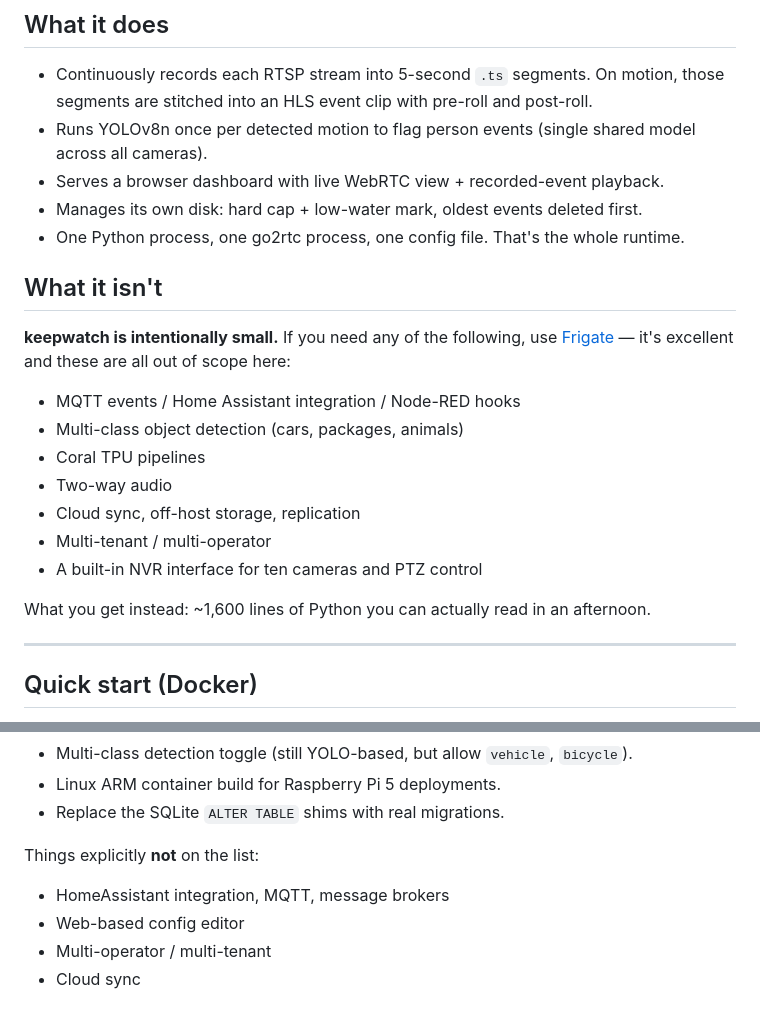
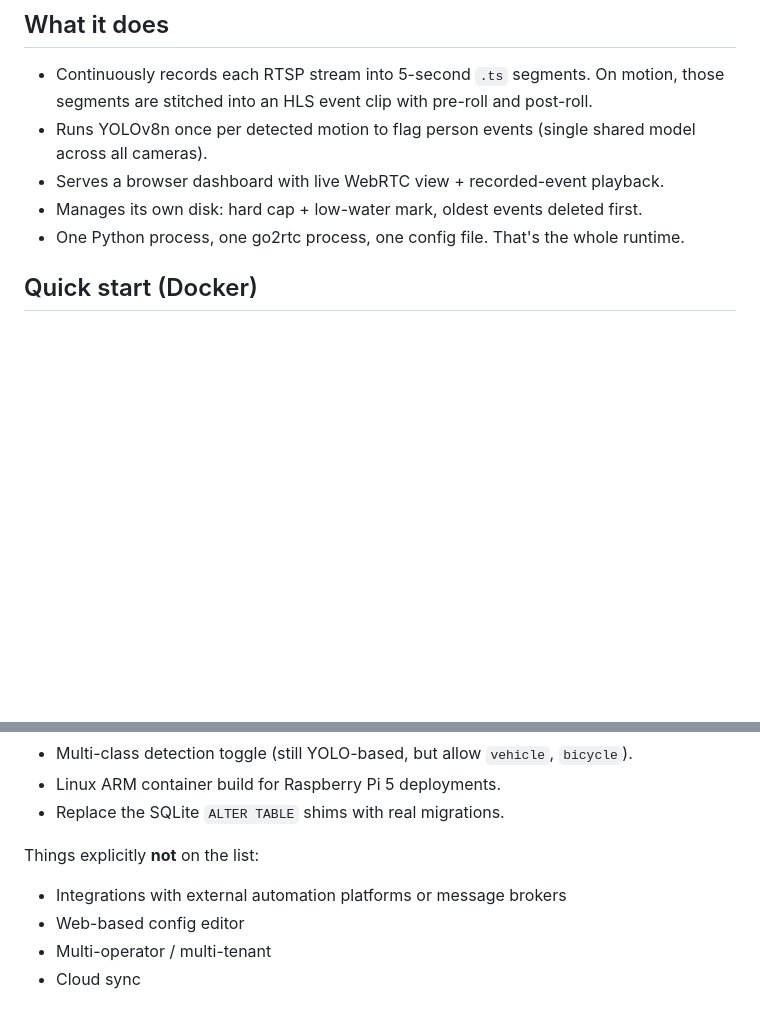
Before and after one commit to kadekp/keepwatch, a Markdown page: README.md, 2 parts joined by grey strips. GitHub-like rendering; blank space fills up the shorter version.

Commit message:
docs: drop competing-product mentions
Remove the "What it isn't" section and product names from the
README roadmap and the CONTRIBUTING out-of-scope list. The repo
should describe its own positioning without naming or linking
to other products.

```diff
--- a/README.md
+++ b/README.md
@@ -22,22 +22,6 @@ A small, readable, self-hosted CCTV recorder for the home lab. **One config file
 - Serves a browser dashboard with live WebRTC view + recorded-event playback.
 - Manages its own disk: hard cap + low-water mark, oldest events deleted first.
 - One Python process, one go2rtc process, one config file. That's the whole runtime.
-
-## What it isn't
-
-**keepwatch is intentionally small.** If you need any of the following, use [Frigate](https://frigate.video/) — it's excellent and these are all out of scope here:
-
-- MQTT events / Home Assistant integration / Node-RED hooks
-- Multi-class object detection (cars, packages, animals)
-- Coral TPU pipelines
-- Two-way audio
-- Cloud sync, off-host storage, replication
-- Multi-tenant / multi-operator
-- A built-in NVR interface for ten cameras and PTZ control
-
-What you get instead: ~1,600 lines of Python you can actually read in an afternoon.
-
----
 
 ## Quick start (Docker)
 
@@ -143,7 +127,7 @@ The aim is to stay small. Things on the list:
 
 Things explicitly **not** on the list:
 
-- HomeAssistant integration, MQTT, message brokers
+- Integrations with external automation platforms or message brokers
 - Web-based config editor
 - Multi-operator / multi-tenant
 - Cloud sync
```
Also changed, not shown: CONTRIBUTING.md (+1 -1 lines).
